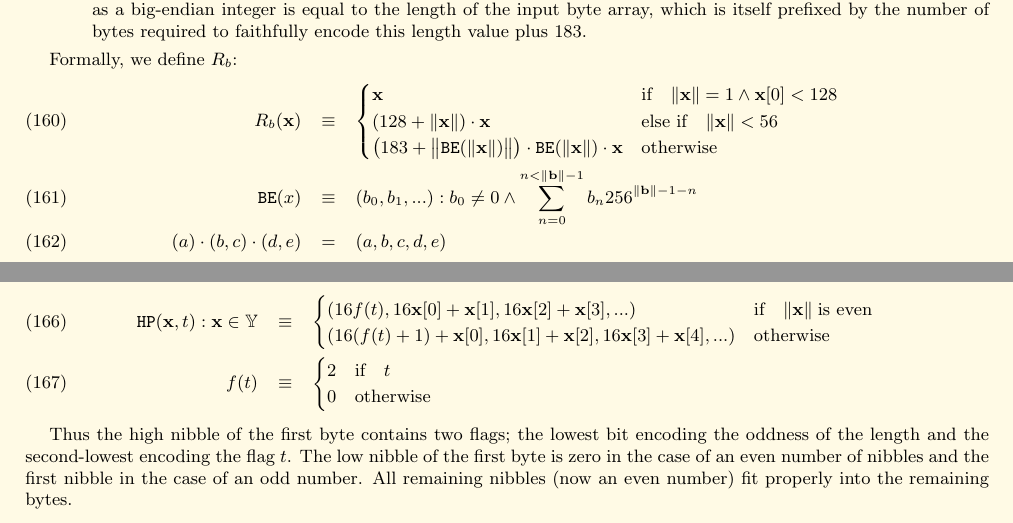
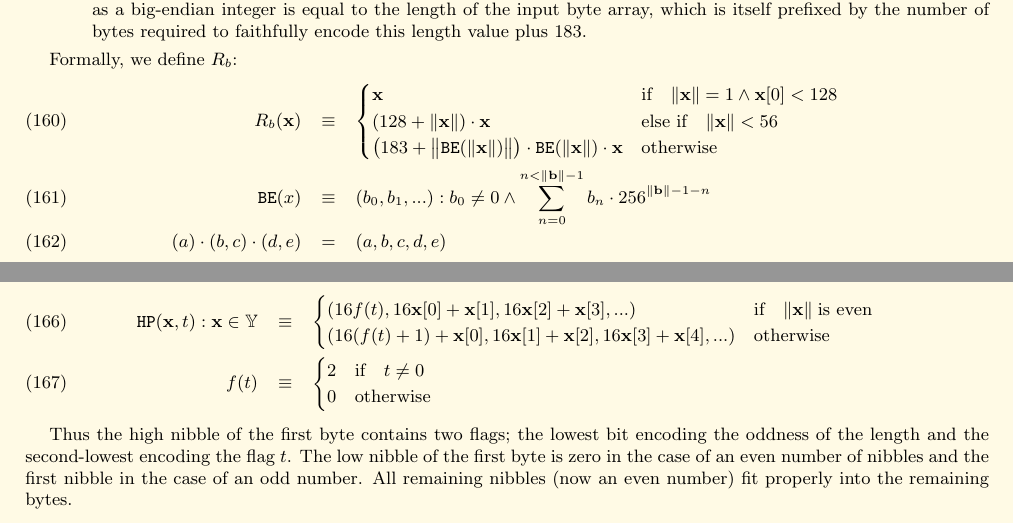
Before and after one commit to ethereum/yellowpaper, a LaTeX paper (Paper.tex): two parts of pages 16 and 17 of 30, joined at a grey line, cut so that both start at the same text. Compiled offline with pdfLaTeX.

Commit message:
clearification

```diff
--- a/Paper.tex
+++ b/Paper.tex
@@ -1221,7 +1221,7 @@ R_b(\mathbf{x}) & \equiv & \begin{cases}
 (128 + \lVert \mathbf{x} \rVert) \cdot \mathbf{x} & \text{else if} \quad \lVert \mathbf{x} \rVert < 56 \\
 \big(183 + \big\lVert \mathtt{\tiny BE}(\lVert \mathbf{x} \rVert) \big\rVert \big) \cdot \mathtt{\tiny BE}(\lVert \mathbf{x} \rVert) \cdot \mathbf{x} & \text{otherwise}
 \end{cases} \\
-\mathtt{\tiny BE}(x) & \equiv & (b_0, b_1, ...): b_0 \neq 0 \wedge \sum_{n = 0}^{n < \lVert \mathbf{b} \rVert - 1} b_n256^{\lVert \mathbf{b} \rVert - 1 - n} \\
+\mathtt{\tiny BE}(x) & \equiv & (b_0, b_1, ...): b_0 \neq 0 \wedge \sum_{n = 0}^{n < \lVert \mathbf{b} \rVert - 1} b_n \cdot 256^{\lVert \mathbf{b} \rVert - 1 - n} \\
 (a) \cdot (b, c) \cdot (d, e) & = & (a, b, c, d, e)
 \end{eqnarray}
 
@@ -1264,7 +1264,7 @@ It is defined as the function $\mathtt{\tiny HP}$ which maps from a sequence of
 (16(f(t) + 1) + \mathbf{x}[0], 16\mathbf{x}[1] + \mathbf{x}[2], 16\mathbf{x}[3] + \mathbf{x}[4], ...) &
 \text{otherwise}
 \end{cases} \\
-f(t) & \equiv & \begin{cases} 2 & \text{if} \quad t \\ 0 & \text{otherwise} \end{cases}
+f(t) & \equiv & \begin{cases} 2 & \text{if} \quad t \neq 0 \\ 0 & \text{otherwise} \end{cases}
 \end{eqnarray}
 
 Thus the high nibble of the first byte contains two flags; the lowest bit encoding the oddness of the length and the second-lowest encoding the flag $t$. The low nibble of the first byte is zero in the case of an even number of nibbles and the first nibble in the case of an odd number. All remaining nibbles (now an even number) fit properly into the remaining bytes.
```
